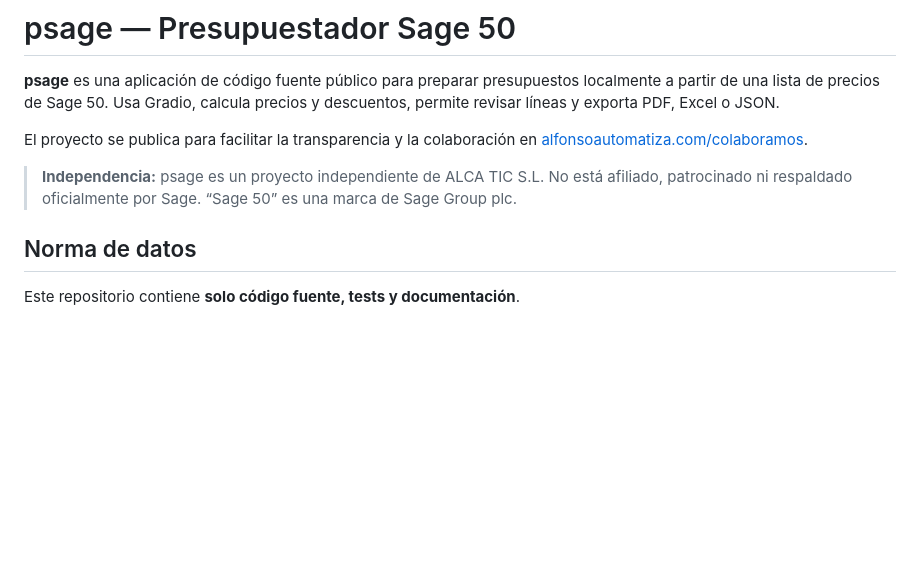
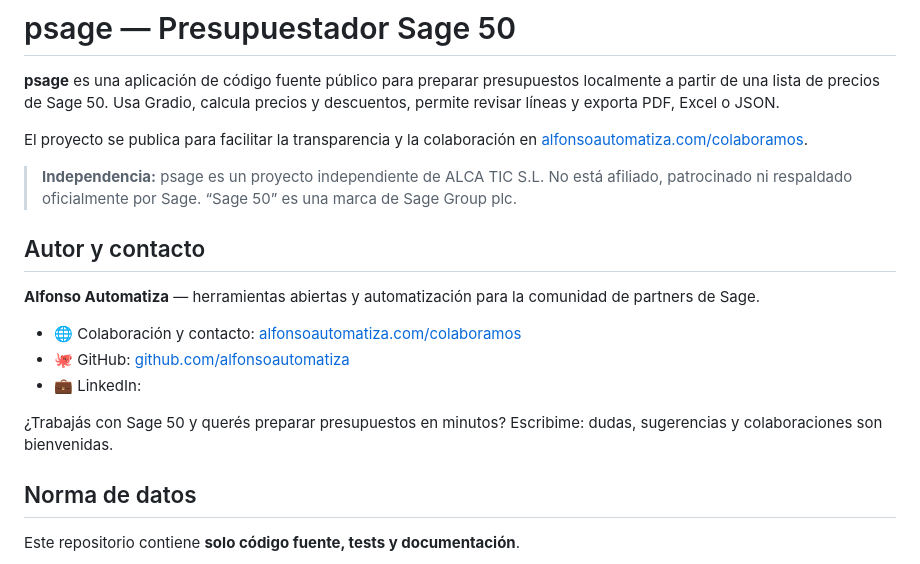
Before and after one commit to alfonsoautomatiza/presupuestador_ia_sage50, a Markdown page: README.md, the part around one of its changes. GitHub-like rendering; blank space fills up the shorter version.

```diff
--- a/README.md
+++ b/README.md
@@ -5,6 +5,16 @@
 El proyecto se publica para facilitar la transparencia y la colaboración en [alfonsoautomatiza.com/colaboramos](https://alfonsoautomatiza.com/colaboramos).
 
 > **Independencia:** psage es un proyecto independiente de ALCA TIC S.L. No está afiliado, patrocinado ni respaldado oficialmente por Sage. “Sage 50” es una marca de Sage Group plc.
+
+## Autor y contacto
+
+**Alfonso Automatiza** — herramientas abiertas y automatización para la comunidad de partners de Sage.
+
+- 🌐 Colaboración y contacto: [alfonsoautomatiza.com/colaboramos](https://alfonsoautomatiza.com/colaboramos)
+- 🐙 GitHub: [github.com/alfonsoautomatiza](https://github.com/alfonsoautomatiza)
+- 💼 LinkedIn: <!-- TODO(linkedin): pegar la URL exacta del perfil -->
+
+¿Trabajás con Sage 50 y querés preparar presupuestos en minutos? Escribime: dudas, sugerencias y colaboraciones son bienvenidas.
 
 ## Norma de datos
 
```
Also changed, not shown: other parts of README.md (+38 -12 lines).
